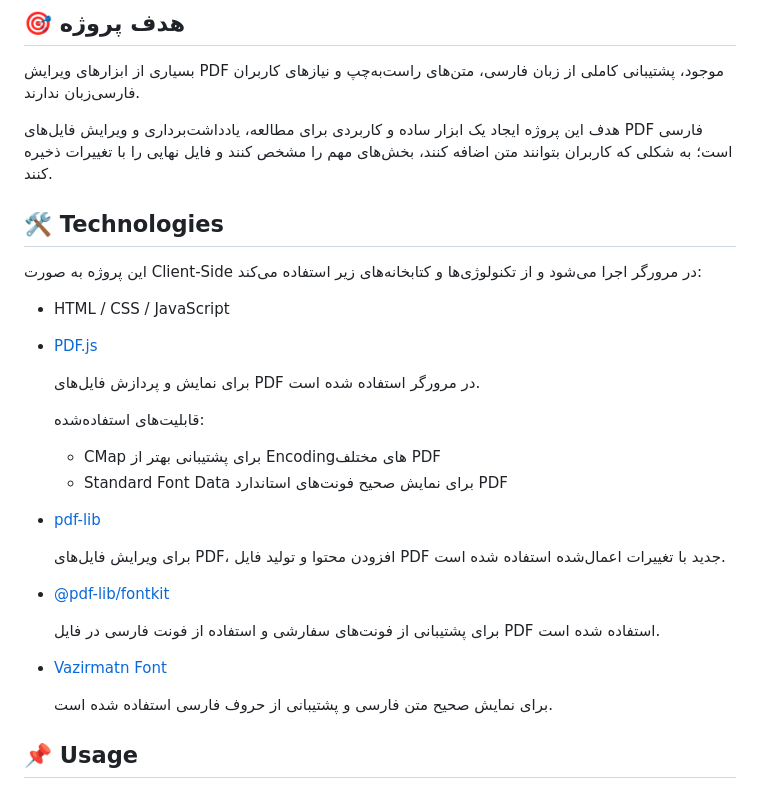
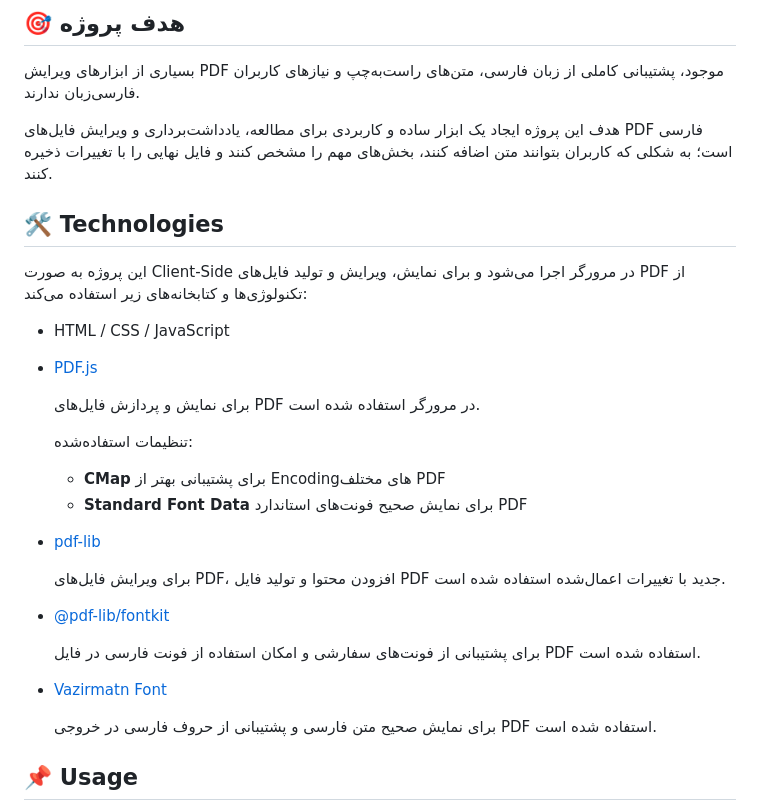
Before and after one commit to alimohamadi7/pdf, a Markdown page: README.md, the part around the change. Drawn GitHub-style.

Commit message:
Enhance README.md content and clarity
Refine the description of the project and its technologies, improving clarity and detail.

```diff
--- a/README.md
+++ b/README.md
@@ -21,10 +21,9 @@
 
 هدف این پروژه ایجاد یک ابزار ساده و کاربردی برای مطالعه، یادداشت‌برداری و ویرایش فایل‌های PDF فارسی است؛ به شکلی که کاربران بتوانند متن اضافه کنند، بخش‌های مهم را مشخص کنند و فایل نهایی را با تغییرات ذخیره کنند.
 
-
 ## 🛠️ Technologies
 
-این پروژه به صورت Client-Side در مرورگر اجرا می‌شود و از تکنولوژی‌ها و کتابخانه‌های زیر استفاده می‌کند:
+این پروژه به صورت Client-Side در مرورگر اجرا می‌شود و برای نمایش، ویرایش و تولید فایل‌های PDF از تکنولوژی‌ها و کتابخانه‌های زیر استفاده می‌کند:
 
 - HTML / CSS / JavaScript
 
@@ -32,9 +31,9 @@
 
   برای نمایش و پردازش فایل‌های PDF در مرورگر استفاده شده است.
 
-  قابلیت‌های استفاده‌شده:
-  - CMap برای پشتیبانی بهتر از Encodingهای مختلف PDF
-  - Standard Font Data برای نمایش صحیح فونت‌های استاندارد PDF
+  تنظیمات استفاده‌شده:
+  - **CMap** برای پشتیبانی بهتر از Encodingهای مختلف PDF
+  - **Standard Font Data** برای نمایش صحیح فونت‌های استاندارد PDF
 
 - [pdf-lib](https://pdf-lib.js.org/)
 
@@ -42,12 +41,11 @@
 
 - [@pdf-lib/fontkit](https://github.com/Hopding/pdf-lib/tree/master/examples/fontkit)
 
-  برای پشتیبانی از فونت‌های سفارشی و استفاده از فونت فارسی در فایل PDF استفاده شده است.
+  برای پشتیبانی از فونت‌های سفارشی و امکان استفاده از فونت فارسی در فایل PDF استفاده شده است.
 
 - [Vazirmatn Font](https://github.com/rastikerdar/vazirmatn)
 
-  برای نمایش صحیح متن فارسی و پشتیبانی از حروف فارسی استفاده شده است.
-
+  برای نمایش صحیح متن فارسی و پشتیبانی از حروف فارسی در خروجی PDF استفاده شده است.
 ## 📌 Usage
 
 1. فایل PDF مورد نظر را باز کنید.
```
